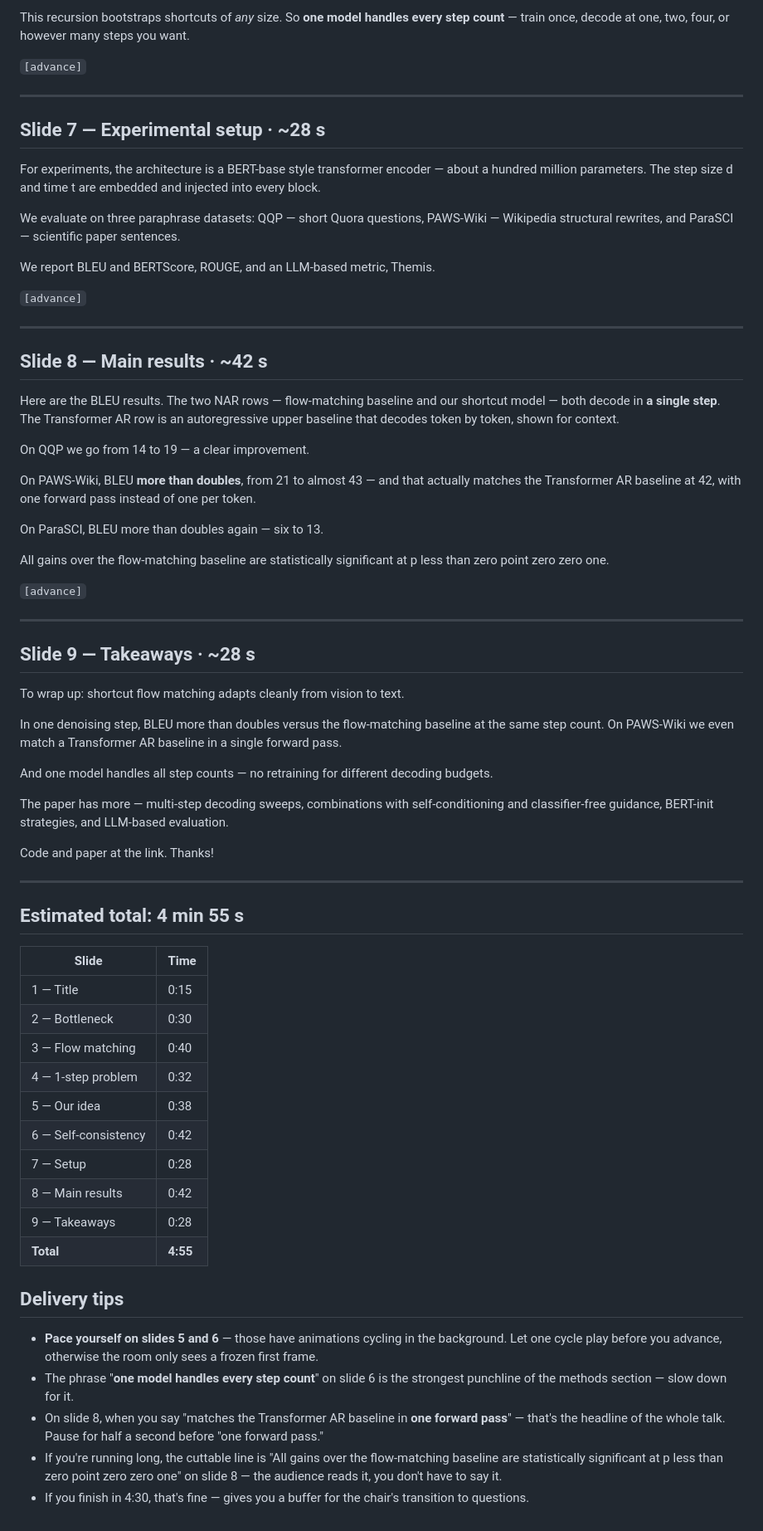
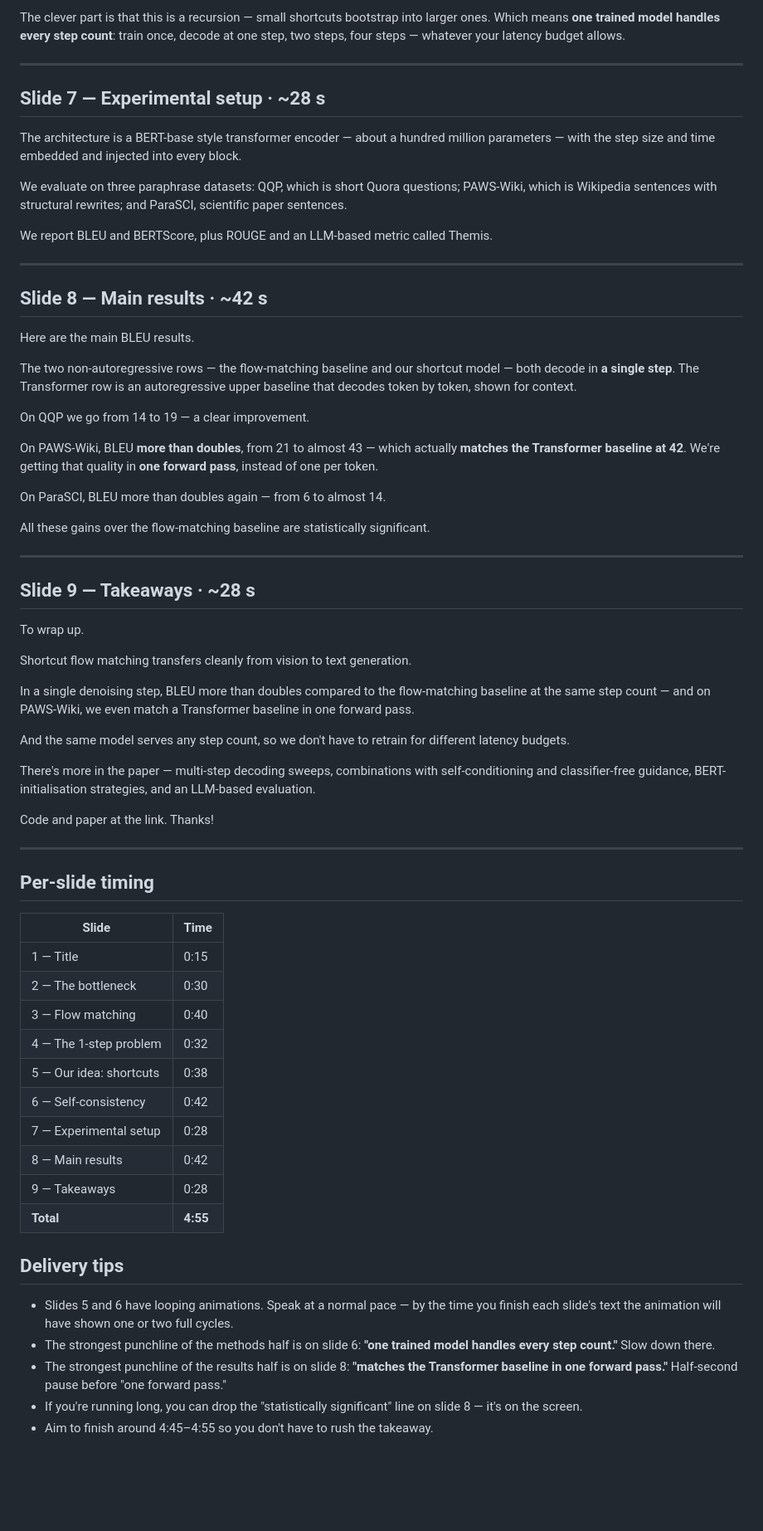
Before and after one commit to jwarczynski/ShortcutFM, a Markdown page: presentation/script.md, the part around one of its changes. Shown at 83% size. Rendered like a GitHub page; blank space fills up the shorter version.

```diff
--- a/presentation/script.md
+++ b/presentation/script.md
@@ -85,71 +77,69 @@ We turn this into a squared loss between the 2d prediction and the average of tw
 
-This recursion bootstraps shortcuts of *any* size. So **one model handles every step count** — train once, decode at one, two, four, or however many steps you want.
-
-`[advance]`
+The clever part is that this is a recursion — small shortcuts bootstrap into larger ones. Which means **one trained model handles every step count**: train once, decode at one step, two steps, four steps — whatever your latency budget allows.
 
 ---
 
 ## Slide 7 — Experimental setup  ·  ~28 s
 
-For experiments, the architecture is a BERT-base style transformer encoder — about a hundred million parameters. The step size d and time t are embedded and injected into every block.
+The architecture is a BERT-base style transformer encoder — about a hundred million parameters — with the step size and time embedded and injected into every block.
 
-We evaluate on three paraphrase datasets: QQP — short Quora questions, PAWS-Wiki — Wikipedia structural rewrites, and ParaSCI — scientific paper sentences.
+We evaluate on three paraphrase datasets: QQP, which is short Quora questions; PAWS-Wiki, which is Wikipedia sentences with structural rewrites; and ParaSCI, scientific paper sentences.
 
-We report BLEU and BERTScore, ROUGE, and an LLM-based metric, Themis.
-
-`[advance]`
+We report BLEU and BERTScore, plus ROUGE and an LLM-based metric called Themis.
 
 ---
 
 ## Slide 8 — Main results  ·  ~42 s
 
-Here are the BLEU results. The two NAR rows — flow-matching baseline and our shortcut model — both decode in **a single step**. The Transformer AR row is an autoregressive upper baseline that decodes token by token, shown for context.
+Here are the main BLEU results.
+
+The two non-autoregressive rows — the flow-matching baseline and our shortcut model — both decode in **a single step**. The Transformer row is an autoregressive upper baseline that decodes token by token, shown for context.
 
 On QQP we go from 14 to 19 — a clear improvement.
 
-On PAWS-Wiki, BLEU **more than doubles**, from 21 to almost 43 — and that actually matches the Transformer AR baseline at 42, with one forward pass instead of one per token.
+On PAWS-Wiki, BLEU **more than doubles**, from 21 to almost 43 — which actually **matches the Transformer baseline at 42**. We're getting that quality in **one forward pass**, instead of one per token.
 
-On ParaSCI, BLEU more than doubles again — six to 13.
+On ParaSCI, BLEU more than doubles again — from 6 to almost 14.
 
-All gains over the flow-matching baseline are statistically significant at p less than zero point zero zero one.
-
-`[advance]`
+All these gains over the flow-matching baseline are statistically significant.
 
 ---
 
 ## Slide 9 — Takeaways  ·  ~28 s
 
-To wrap up: shortcut flow matching adapts cleanly from vision to text.
+To wrap up.
 
-In one denoising step, BLEU more than doubles versus the flow-matching baseline at the same step count. On PAWS-Wiki we even match a Transformer AR baseline in a single forward pass.
+Shortcut flow matching transfers cleanly from vision to text generation.
 
-And one model handles all step counts — no retraining for different decoding budgets.
+In a single denoising step, BLEU more than doubles compared to the flow-matching baseline at the same step count — and on PAWS-Wiki, we even match a Transformer baseline in one forward pass.
 
-The paper has more — multi-step decoding sweeps, combinations with self-conditioning and classifier-free guidance, BERT-init strategies, and LLM-based evaluation.
+And the same model serves any step count, so we don't have to retrain for different latency budgets.
+
+There's more in the paper — multi-step decoding sweeps, combinations with self-conditioning and classifier-free guidance, BERT-initialisation strategies, and an LLM-based evaluation.
 
 Code and paper at the link. Thanks!
 
 ---
 
-## Estimated total: 4 min 55 s
+## Per-slide timing
 
 | Slide | Time |
 |---|---|
 | 1 — Title | 0:15 |
-| 2 — Bottleneck | 0:30 |
+| 2 — The bottleneck | 0:30 |
 | 3 — Flow matching | 0:40 |
-| 4 — 1-step problem | 0:32 |
-| 5 — Our idea | 0:38 |
+| 4 — The 1-step problem | 0:32 |
+| 5 — Our idea: shortcuts | 0:38 |
 | 6 — Self-consistency | 0:42 |
-| 7 — Setup | 0:28 |
+| 7 — Experimental setup | 0:28 |
 | 8 — Main results | 0:42 |
 | 9 — Takeaways | 0:28 |
 | **Total** | **4:55** |
 
 ## Delivery tips
 
-- **Pace yourself on slides 5 and 6** — those have animations cycling in the background. Let one cycle play before you advance, otherwise the room only sees a frozen first frame.
-- The phrase "**one model handles every step count**" on slide 6 is the strongest punchline of the methods section — slow down for it.
-- On slide 8, when you say "matches the Transformer AR baseline in **one forward pass**" — that's the headline of the whole talk. Pause for half a second before "one forward pass."
-- If you're running long, the cuttable line is "All gains over the flow-matching baseline are statistically significant at p less than zero point zero zero one" on slide 8 — the audience reads it, you don't have to say it.
-- If you finish in 4:30, that's fine — gives you a buffer for the chair's transition to questions.
+- Slides 5 and 6 have looping animations. Speak at a normal pace — by the time you finish each slide's text the animation will have shown one or two full cycles.
+- The strongest punchline of the methods half is on slide 6: **"one trained model handles every step count."** Slow down there.
+- The strongest punchline of the results half is on slide 8: **"matches the Transformer baseline in one forward pass."** Half-second pause before "one forward pass."
+- If you're running long, you can drop the "statistically significant" line on slide 8 — it's on the screen.
+- Aim to finish around 4:45–4:55 so you don't have to rush the takeaway.
```
Also changed, not shown: other parts of presentation/script.md (+26 -34 lines).
